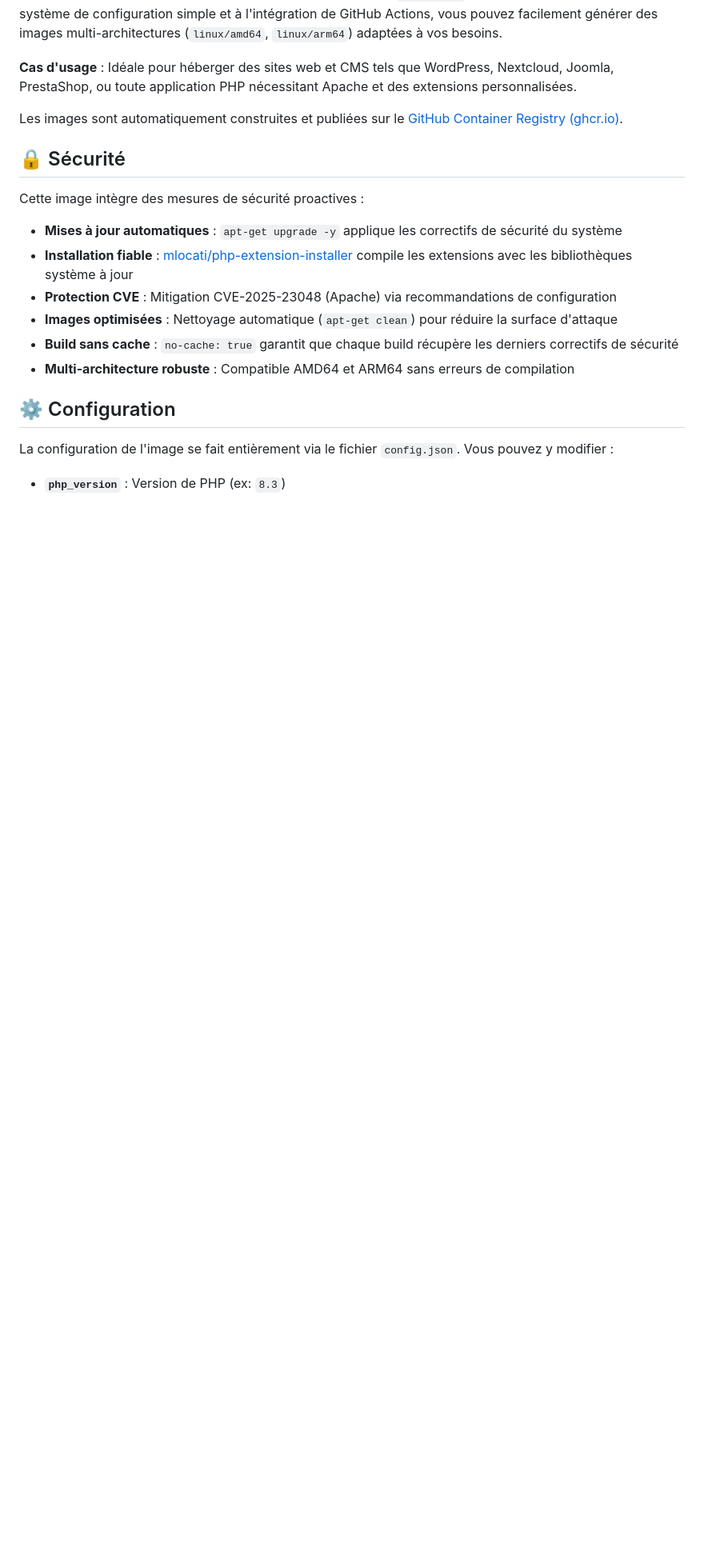
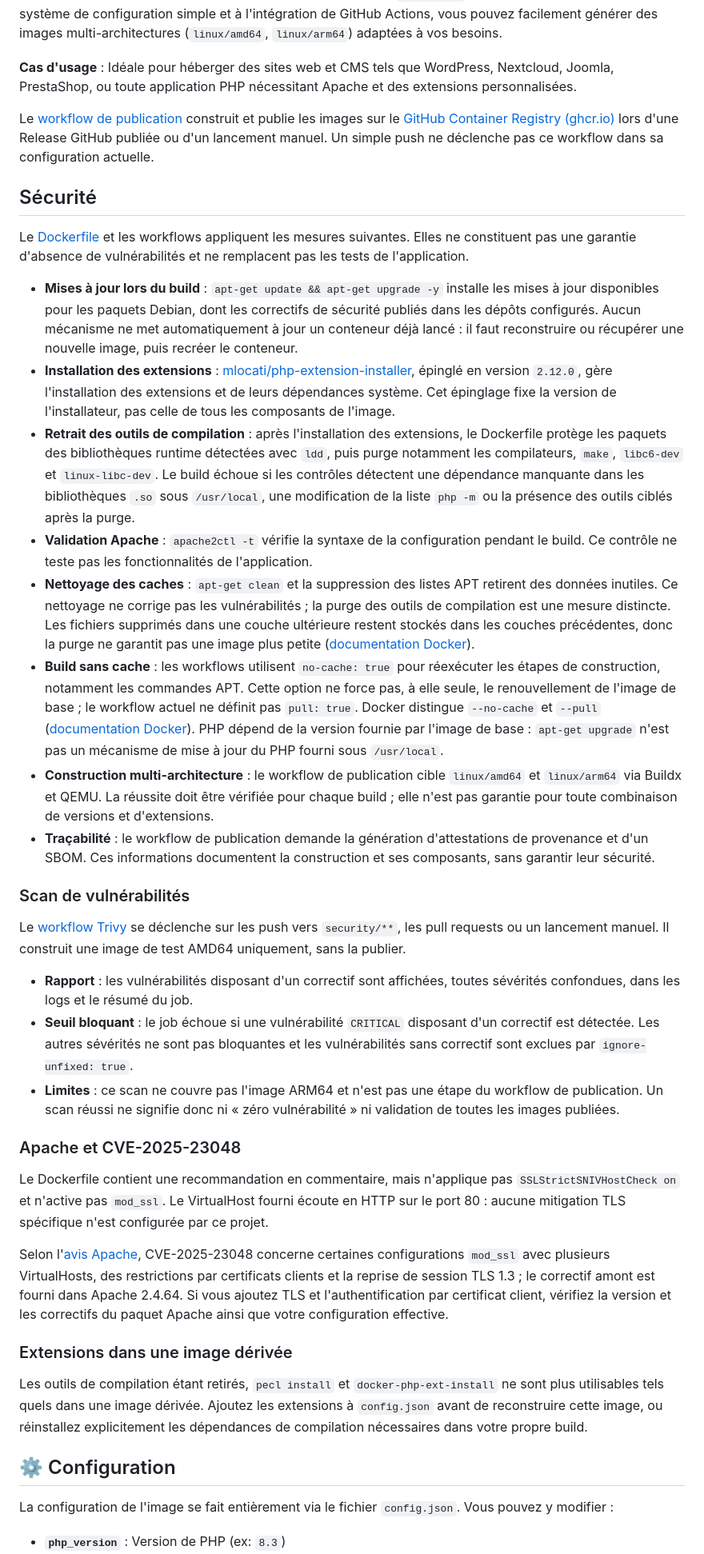
Before and after one commit to Mouette03/WebApp, a Markdown page: README.md, the part around one of its changes. Shown at 80% size. Rendered like a GitHub page; blank space fills up the shorter version.

Commit message:
docs: clarify security measures and publication on trixie [skip ci]

```diff
--- a/README.md
+++ b/README.md
@@ -19,18 +19,38 @@ Ce projet fournit une base pour construire des images Docker `php-apache` person
 
 **Cas d'usage** : Idéale pour héberger des sites web et CMS tels que WordPress, Nextcloud, Joomla, PrestaShop, ou toute application PHP nécessitant Apache et des extensions personnalisées.
 
-Les images sont automatiquement construites et publiées sur le [GitHub Container Registry (ghcr.io)](https://github.com/users/Mouette03/packages/container/package/webapp).
+Le [workflow de publication](.github/workflows/docker-publish.yml) construit et publie les images sur le [GitHub Container Registry (ghcr.io)](https://github.com/users/Mouette03/packages/container/package/webapp) lors d'une Release GitHub publiée ou d'un lancement manuel. Un simple push ne déclenche pas ce workflow dans sa configuration actuelle.
 
-## 🔒 Sécurité
+## Sécurité
 
-Cette image intègre des mesures de sécurité proactives :
+Le [Dockerfile](dockerfile.template) et les workflows appliquent les mesures suivantes. Elles ne constituent pas une garantie d'absence de vulnérabilités et ne remplacent pas les tests de l'application.
 
-- **Mises à jour automatiques** : `apt-get upgrade -y` applique les correctifs de sécurité du système
-- **Installation fiable** : [mlocati/php-extension-installer](https://github.com/mlocati/docker-php-extension-installer) compile les extensions avec les bibliothèques système à jour
-- **Protection CVE** : Mitigation CVE-2025-23048 (Apache) via recommandations de configuration
-- **Images optimisées** : Nettoyage automatique (`apt-get clean`) pour réduire la surface d'attaque
-- **Build sans cache** : `no-cache: true` garantit que chaque build récupère les derniers correctifs de sécurité
-- **Multi-architecture robuste** : Compatible AMD64 et ARM64 sans erreurs de compilation
+- **Mises à jour lors du build** : `apt-get update && apt-get upgrade -y` installe les mises à jour disponibles pour les paquets Debian, dont les correctifs de sécurité publiés dans les dépôts configurés. Aucun mécanisme ne met automatiquement à jour un conteneur déjà lancé : il faut reconstruire ou récupérer une nouvelle image, puis recréer le conteneur.
+- **Installation des extensions** : [mlocati/php-extension-installer](https://github.com/mlocati/docker-php-extension-installer), épinglé en version `2.12.0`, gère l'installation des extensions et de leurs dépendances système. Cet épinglage fixe la version de l'installateur, pas celle de tous les composants de l'image.
+- **Retrait des outils de compilation** : après l'installation des extensions, le Dockerfile protège les paquets des bibliothèques runtime détectées avec `ldd`, puis purge notamment les compilateurs, `make`, `libc6-dev` et `linux-libc-dev`. Le build échoue si les contrôles détectent une dépendance manquante dans les bibliothèques `.so` sous `/usr/local`, une modification de la liste `php -m` ou la présence des outils ciblés après la purge.
+- **Validation Apache** : `apache2ctl -t` vérifie la syntaxe de la configuration pendant le build. Ce contrôle ne teste pas les fonctionnalités de l'application.
+- **Nettoyage des caches** : `apt-get clean` et la suppression des listes APT retirent des données inutiles. Ce nettoyage ne corrige pas les vulnérabilités ; la purge des outils de compilation est une mesure distincte. Les fichiers supprimés dans une couche ultérieure restent stockés dans les couches précédentes, donc la purge ne garantit pas une image plus petite ([documentation Docker](https://docs.docker.com/engine/storage/drivers/)).
+- **Build sans cache** : les workflows utilisent `no-cache: true` pour réexécuter les étapes de construction, notamment les commandes APT. Cette option ne force pas, à elle seule, le renouvellement de l'image de base ; le workflow actuel ne définit pas `pull: true`. Docker distingue `--no-cache` et `--pull` ([documentation Docker](https://docs.docker.com/build/building/best-practices/)). PHP dépend de la version fournie par l'image de base : `apt-get upgrade` n'est pas un mécanisme de mise à jour du PHP fourni sous `/usr/local`.
+- **Construction multi-architecture** : le workflow de publication cible `linux/amd64` et `linux/arm64` via Buildx et QEMU. La réussite doit être vérifiée pour chaque build ; elle n'est pas garantie pour toute combinaison de versions et d'extensions.
+- **Traçabilité** : le workflow de publication demande la génération d'attestations de provenance et d'un SBOM. Ces informations documentent la construction et ses composants, sans garantir leur sécurité.
+
+### Scan de vulnérabilités
+
+Le [workflow Trivy](.github/workflows/security-scan.yml) se déclenche sur les push vers `security/**`, les pull requests ou un lancement manuel. Il construit une image de test AMD64 uniquement, sans la publier.
+
+- **Rapport** : les vulnérabilités disposant d'un correctif sont affichées, toutes sévérités confondues, dans les logs et le résumé du job.
+- **Seuil bloquant** : le job échoue si une vulnérabilité `CRITICAL` disposant d'un correctif est détectée. Les autres sévérités ne sont pas bloquantes et les vulnérabilités sans correctif sont exclues par `ignore-unfixed: true`.
+- **Limites** : ce scan ne couvre pas l'image ARM64 et n'est pas une étape du workflow de publication. Un scan réussi ne signifie donc ni « zéro vulnérabilité » ni validation de toutes les images publiées.
+
+### Apache et CVE-2025-23048
+
+Le Dockerfile contient une recommandation en commentaire, mais n'applique pas `SSLStrictSNIVHostCheck on` et n'active pas `mod_ssl`. Le VirtualHost fourni écoute en HTTP sur le port 80 : aucune mitigation TLS spécifique n'est configurée par ce projet.
+
+Selon l'[avis Apache](https://httpd.apache.org/security/vulnerabilities_24.html), CVE-2025-23048 concerne certaines configurations `mod_ssl` avec plusieurs VirtualHosts, des restrictions par certificats clients et la reprise de session TLS 1.3 ; le correctif amont est fourni dans Apache 2.4.64. Si vous ajoutez TLS et l'authentification par certificat client, vérifiez la version et les correctifs du paquet Apache ainsi que votre configuration effective.
+
+### Extensions dans une image dérivée
+
+Les outils de compilation étant retirés, `pecl install` et `docker-php-ext-install` ne sont plus utilisables tels quels dans une image dérivée. Ajoutez les extensions à `config.json` avant de reconstruire cette image, ou réinstallez explicitement les dépendances de compilation nécessaires dans votre propre build.
 
 ## ⚙️ Configuration
 
```
Also changed, not shown: other parts of README.md (+10 -24 lines).
